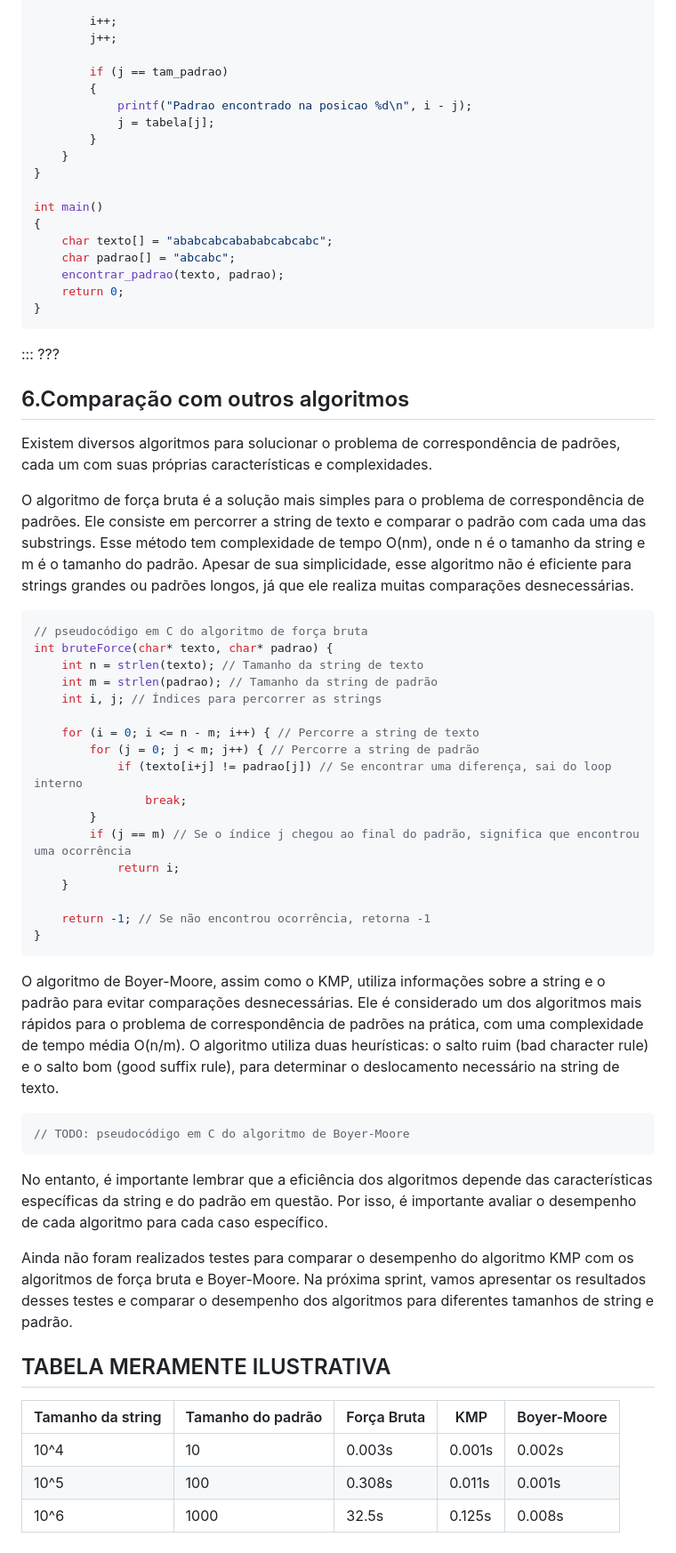
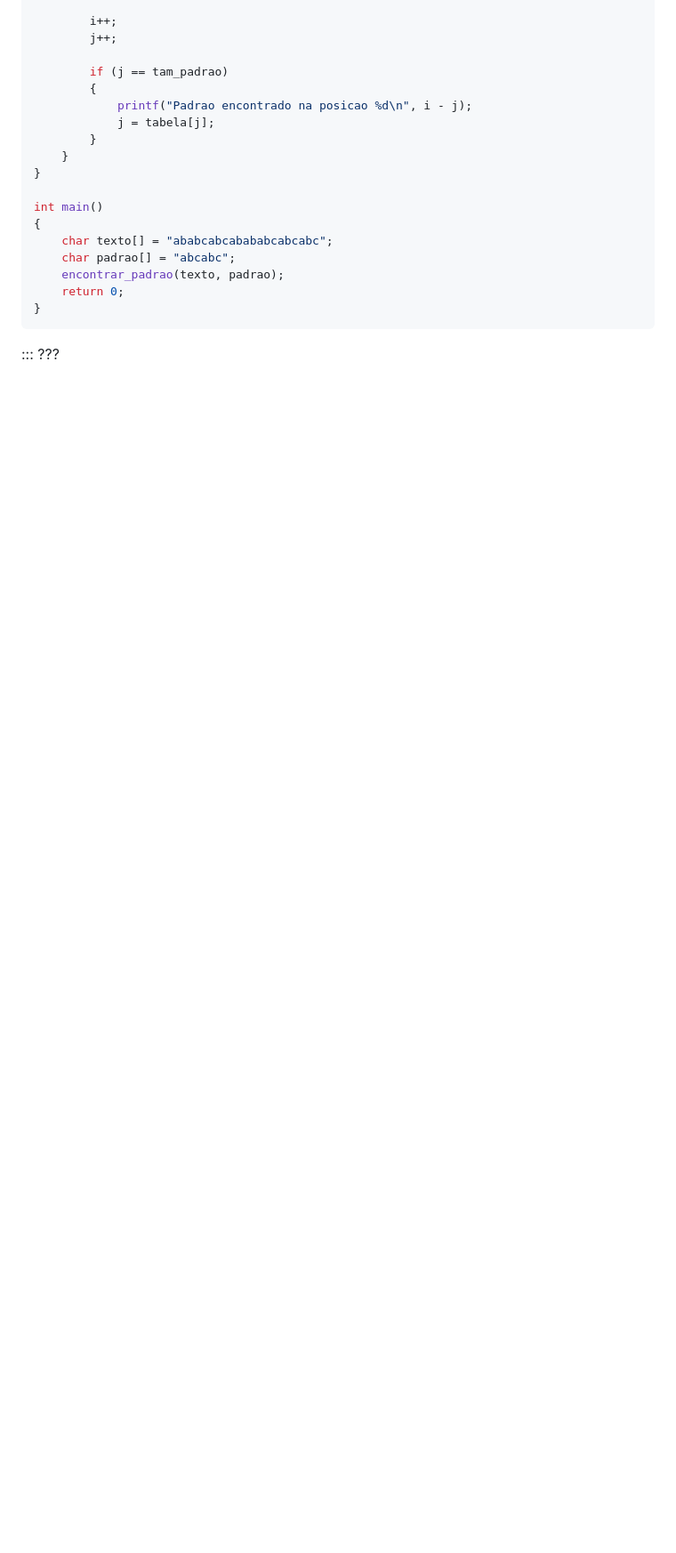
Before and after one commit to andrebrito16/kmp-algorithm, a Markdown page: src/index.md, the part around the change printed below. Shown: that part at 89% size. Drawn GitHub-style; blank space fills up the shorter version.

````diff
--- a/src/index.md
+++ b/src/index.md
@@ -225,48 +243,3 @@ int main()
 ```
 :::
 ???
-
-6.Comparação com outros algoritmos
--------
-
-Existem diversos algoritmos para solucionar o problema de correspondência de padrões, cada um com suas próprias características e complexidades.
-
-O algoritmo de força bruta é a solução mais simples para o problema de correspondência de padrões. Ele consiste em percorrer a string de texto e comparar o padrão com cada uma das substrings. Esse método tem complexidade de tempo O(nm), onde n é o tamanho da string e m é o tamanho do padrão. Apesar de sua simplicidade, esse algoritmo não é eficiente para strings grandes ou padrões longos, já que ele realiza muitas comparações desnecessárias.
-
-``` c
-// pseudocódigo em C do algoritmo de força bruta
-int bruteForce(char* texto, char* padrao) {
-    int n = strlen(texto); // Tamanho da string de texto
-    int m = strlen(padrao); // Tamanho da string de padrão
-    int i, j; // Índices para percorrer as strings
-
-    for (i = 0; i <= n - m; i++) { // Percorre a string de texto
-        for (j = 0; j < m; j++) { // Percorre a string de padrão
-            if (texto[i+j] != padrao[j]) // Se encontrar uma diferença, sai do loop interno
-                break;
-        }
-        if (j == m) // Se o índice j chegou ao final do padrão, significa que encontrou uma ocorrência
-            return i;
-    }
-
-    return -1; // Se não encontrou ocorrência, retorna -1
-}
-```
-
-O algoritmo de Boyer-Moore, assim como o KMP, utiliza informações sobre a string e o padrão para evitar comparações desnecessárias. Ele é considerado um dos algoritmos mais rápidos para o problema de correspondência de padrões na prática, com uma complexidade de tempo média O(n/m). O algoritmo utiliza duas heurísticas: o salto ruim (bad character rule) e o salto bom (good suffix rule), para determinar o deslocamento necessário na string de texto.
-
-``` c
-// TODO: pseudocódigo em C do algoritmo de Boyer-Moore
-```
-
-No entanto, é importante lembrar que a eficiência dos algoritmos depende das características específicas da string e do padrão em questão. Por isso, é importante avaliar o desempenho de cada algoritmo para cada caso específico.
-
-Ainda não foram realizados testes para comparar o desempenho do algoritmo KMP com os algoritmos de força bruta e Boyer-Moore. Na próxima sprint, vamos apresentar os resultados desses testes e comparar o desempenho dos algoritmos para diferentes tamanhos de string e padrão.
-
-## TABELA MERAMENTE ILUSTRATIVA
-
-| Tamanho da string | Tamanho do padrão | Força Bruta | KMP | Boyer-Moore |
-|-------------------|-------------------|-------------|-----|-------------|
-| 10^4              | 10                | 0.003s      | 0.001s | 0.002s      |
-| 10^5              | 100               | 0.308s      | 0.011s | 0.001s      |
-| 10^6              | 1000              | 32.5s       | 0.125s | 0.008s      |
````
Also changed, not shown: other parts of src/index.md (+39 -21 lines).
